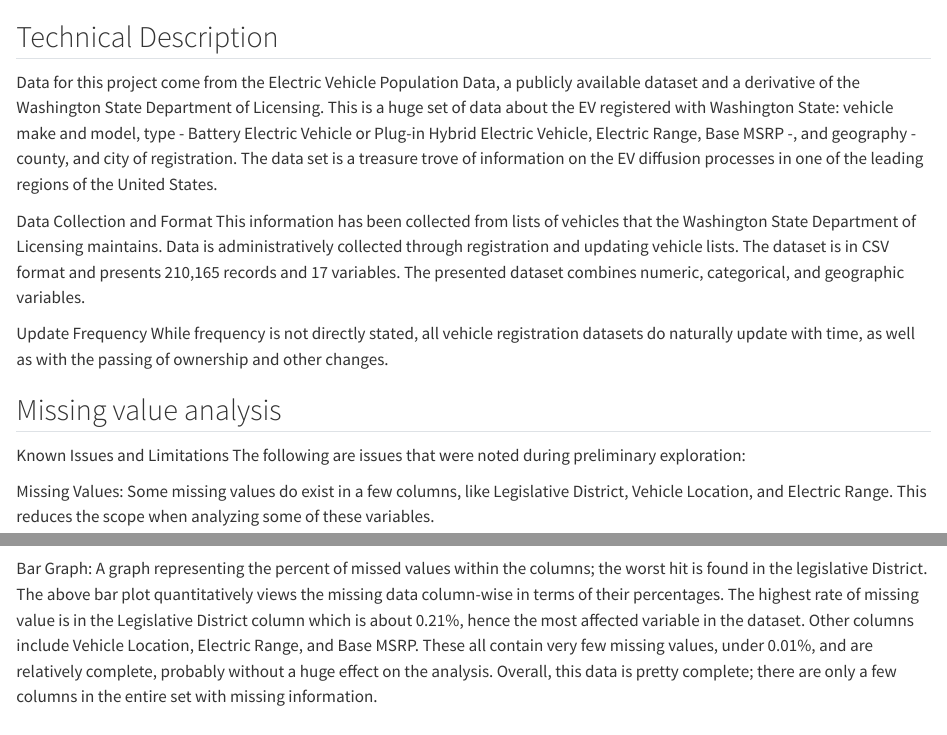
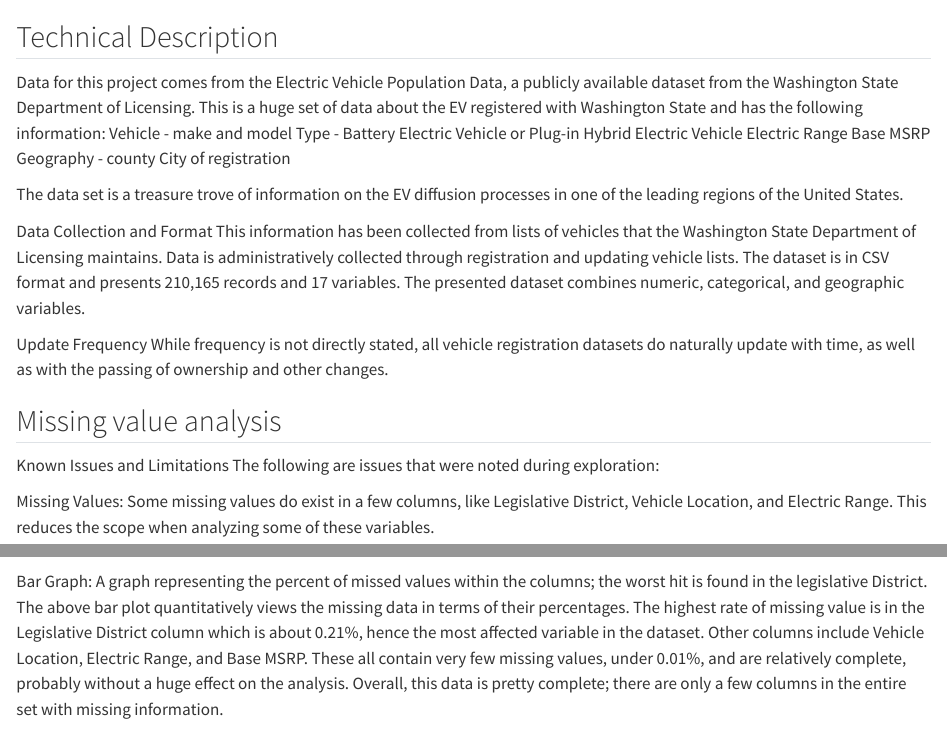
Before and after one commit to iramk11/EDAV_FINAL_PROJECT, a Quarto document (data.qmd): the page in a window 1100 px wide, from its top, and a second part further down, joined at a grey line. Rendered offline with R 4.5, knitr and Pandoc in place of Quarto, with nearby package versions; some code elsewhere in the file could not run offline.

Commit message:
Describe your changes

````diff
--- a/data.qmd
+++ b/data.qmd
@@ -1,6 +1,14 @@
 ## Technical Description
 
-Data for this project come from the Electric Vehicle Population Data, a publicly available dataset and a derivative of the Washington State Department of Licensing. This is a huge set of data about the EV registered with Washington State: vehicle make and model, type - Battery Electric Vehicle or Plug-in Hybrid Electric Vehicle, Electric Range, Base MSRP -, and geography - county, and city of registration. The data set is a treasure trove of information on the EV diffusion processes in one of the leading regions of the United States.
+Data for this project comes from the Electric Vehicle Population Data, a publicly available dataset from the Washington State Department of Licensing. This is a huge set of data about the EV registered with Washington State and has the following information:
+Vehicle - make and model
+Type - Battery Electric Vehicle or Plug-in Hybrid Electric Vehicle
+Electric Range
+Base MSRP
+Geography - county
+City of registration
+
+The data set is a treasure trove of information on the EV diffusion processes in one of the leading regions of the United States.
 
 Data Collection and Format
 This information has been collected from lists of vehicles that the Washington State Department of Licensing maintains. Data is administratively collected through registration and updating vehicle lists. The dataset is in CSV format and presents 210,165 records and 17 variables. The presented dataset combines numeric, categorical, and geographic variables.
@@ -11,7 +19,7 @@ While frequency is not directly stated, all vehicle registration datasets do nat
 
 ## Missing value analysis
 Known Issues and Limitations
-The following are issues that were noted during preliminary exploration:
+The following are issues that were noted during exploration:
 
 Missing Values:
 Some missing values do exist in a few columns, like Legislative District, Vehicle Location, and Electric Range. This reduces the scope when analyzing some of these variables.
@@ -43,7 +51,7 @@ plot(img)
 
 
 ```
-Bar Graph: A graph representing the percent of missed values within the columns; the worst hit is found in the legislative District. The above bar plot quantitatively views the missing data column-wise in terms of their percentages. The highest rate of missing value is in the Legislative District column which is about 0.21%, hence the most affected variable in the dataset. Other columns include Vehicle Location, Electric Range, and Base MSRP. These all contain very few missing values, under 0.01%, and are relatively complete, probably without a huge effect on the analysis. Overall, this data is pretty complete; there are only a few columns in the entire set with missing information.
+Bar Graph: A graph representing the percent of missed values within the columns; the worst hit is found in the legislative District. The above bar plot quantitatively views the missing data in terms of their percentages. The highest rate of missing value is in the Legislative District column which is about 0.21%, hence the most affected variable in the dataset. Other columns include Vehicle Location, Electric Range, and Base MSRP. These all contain very few missing values, under 0.01%, and are relatively complete, probably without a huge effect on the analysis. Overall, this data is pretty complete; there are only a few columns in the entire set with missing information.
 
 ```{r}
 
````
Also changed, not shown: index.qmd (+6 -4 lines), 3 other files.
